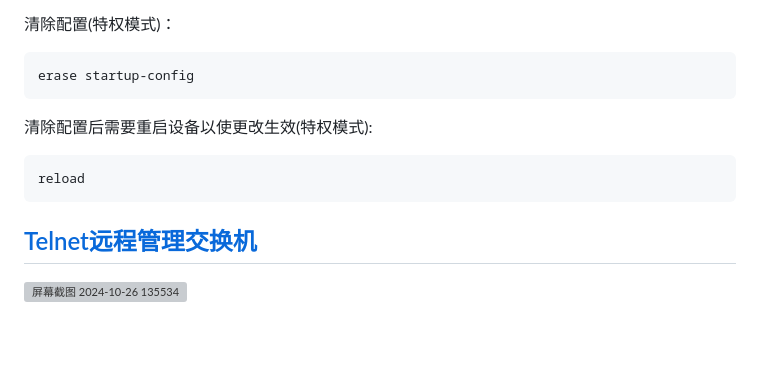
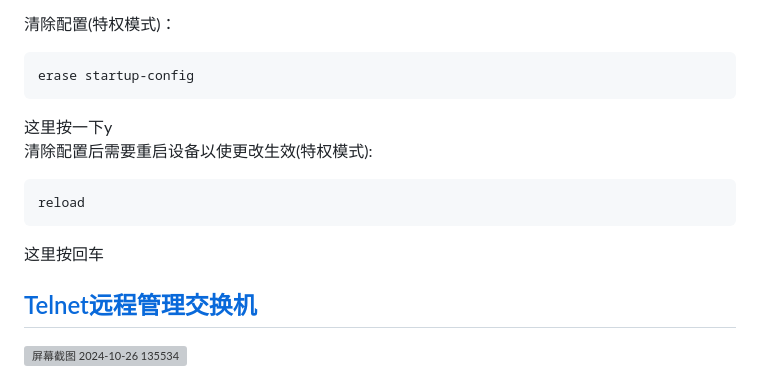
Before and after one commit to stu2116Edward/Public-study-notes, a Markdown page: Cisco Notes/Cisco Notes.md, the part around the change. Rendered like a GitHub page; blank space fills up the shorter version; grey boxes are pictures that could not be loaded.

````diff
--- a/Cisco Notes/Cisco Notes.md
+++ b/Cisco Notes/Cisco Notes.md
@@ -194,10 +194,12 @@ copy running-config startup-config
 ```
 erase startup-config
 ```
+这里按一下y
 清除配置后需要重启设备以使更改生效(特权模式):
 ```
 reload
 ```
+这里按回车
 
 
 ## [Telnet远程管理交换机](#Telnet_Remote_Management)
````
